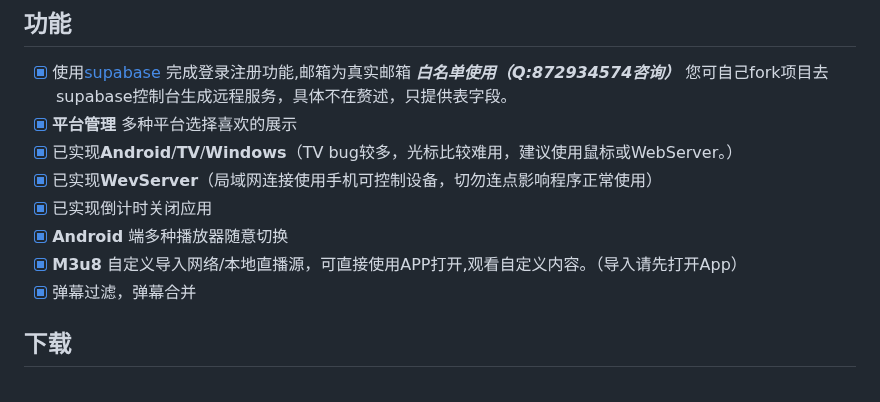
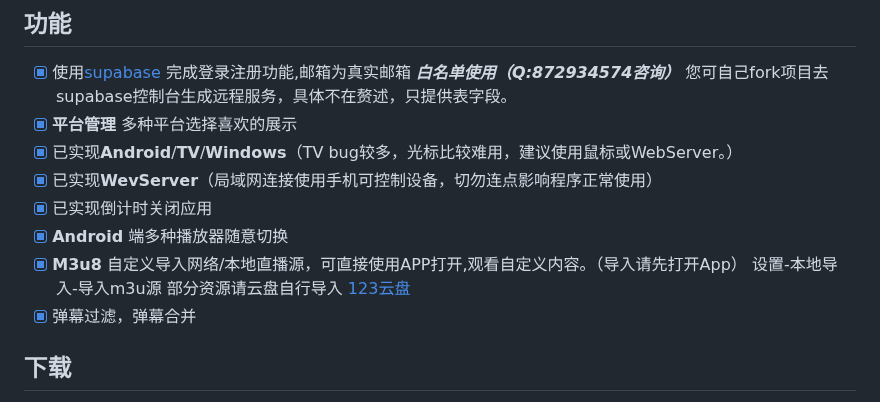
Before and after one commit to viva749/pure_live-1, a Markdown page: README.md, the part around the change. Rendered like a GitHub page.

```diff
--- a/README.md
+++ b/README.md
@@ -28,7 +28,7 @@
 - [X] 已实现**WevServer**（局域网连接使用手机可控制设备，切勿连点影响程序正常使用）
 - [X] 已实现倒计时关闭应用
 - [X] **Android** 端多种播放器随意切换
-- [X] **M3u8** 自定义导入网络/本地直播源，可直接使用APP打开,观看自定义内容。（导入请先打开App）
+- [X] **M3u8** 自定义导入网络/本地直播源，可直接使用APP打开,观看自定义内容。（导入请先打开App） 设置-本地导入-导入m3u源 部分资源请云盘自行导入 [123云盘](https://www.123pan.com/s/Jucxjv-NwYYd.html)
 - [X] 弹幕过滤，弹幕合并
 
 ## 下载
```
